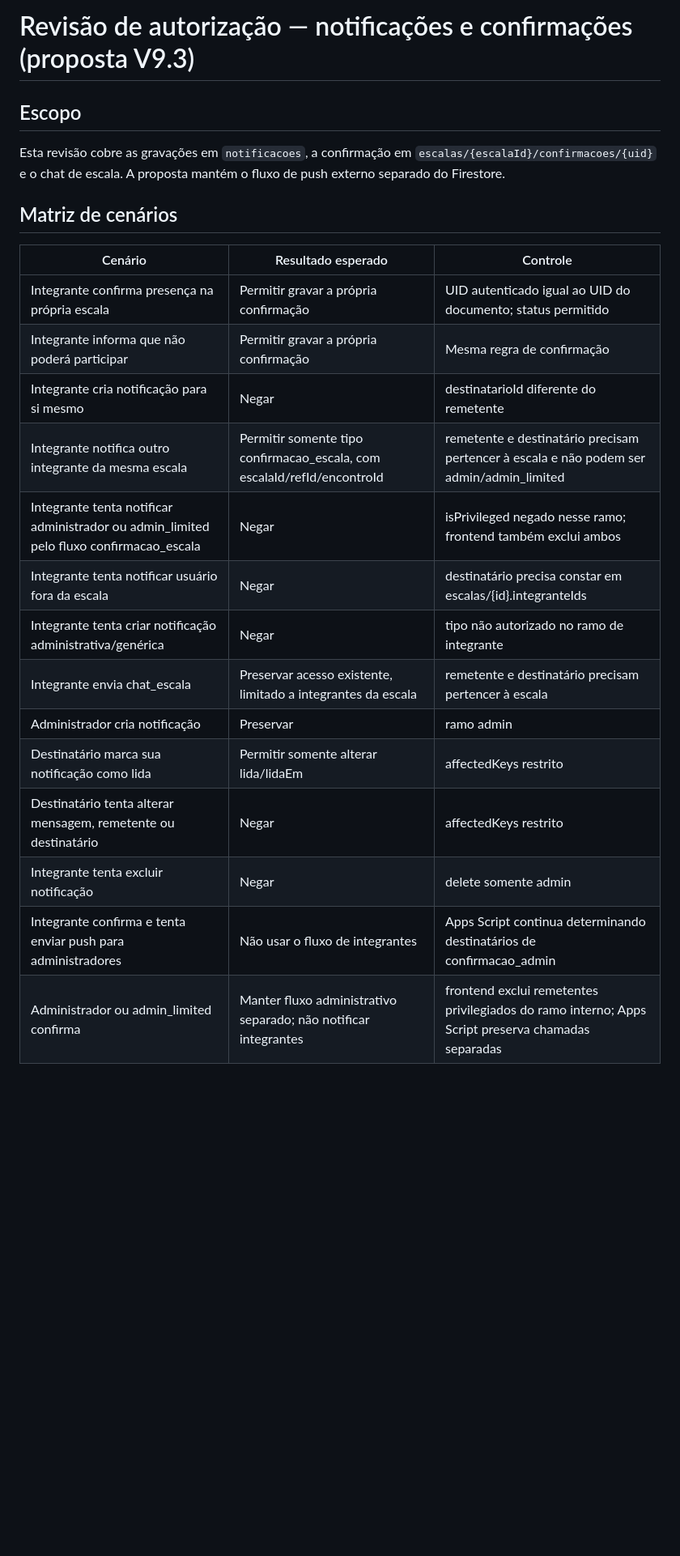
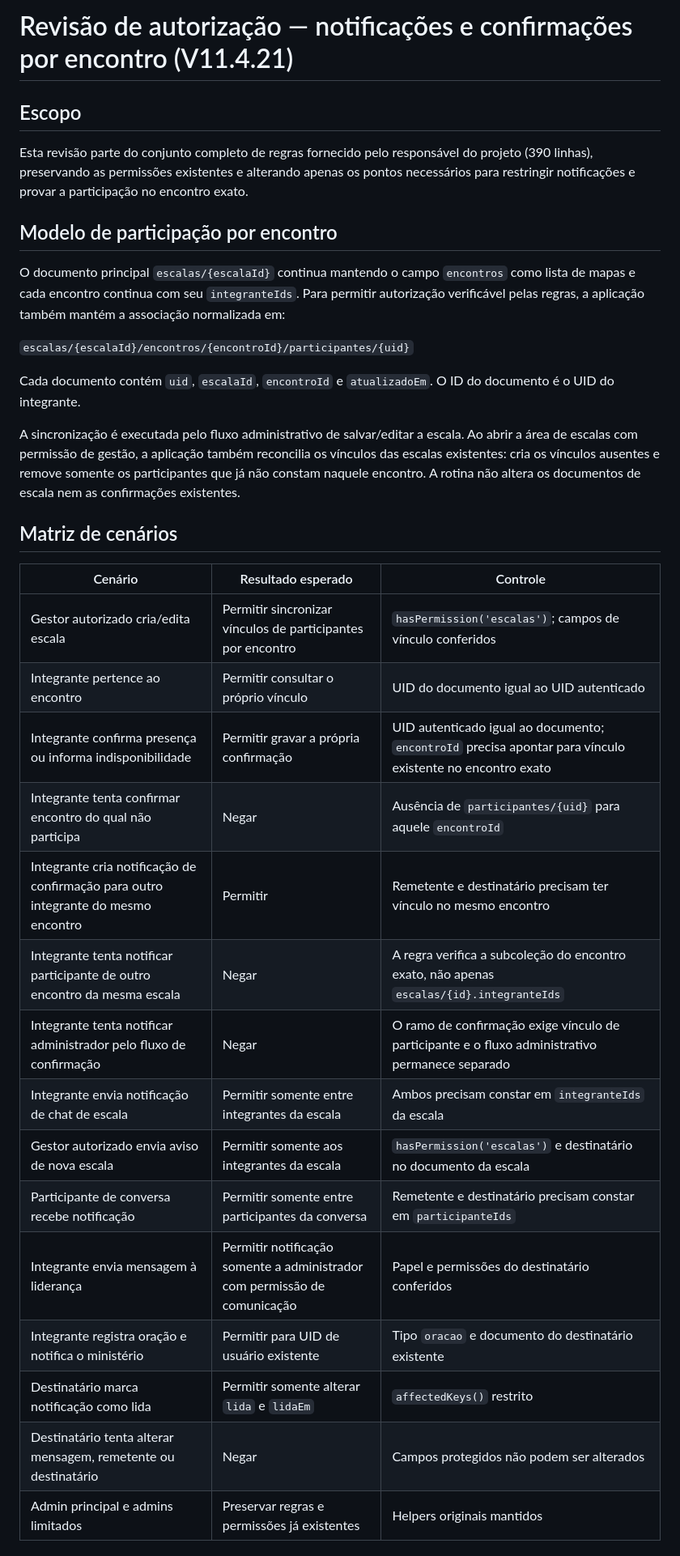
Before and after one commit to robertjuniorrj85-ux/App-MVL, a Markdown page: FIRESTORE_RULES_V9_3_CENARIOS.md, the part around one of its changes. Shown at 81% size. Rendered like a GitHub page; blank space fills up the shorter version.

Commit message:
Documenta migração e cenários de autorização por encontro

```diff
--- a/FIRESTORE_RULES_V9_3_CENARIOS.md
+++ b/FIRESTORE_RULES_V9_3_CENARIOS.md
@@ -1,24 +1,34 @@
-# Revisão de autorização — notificações e confirmações (proposta V9.3)
+# Revisão de autorização — notificações e confirmações por encontro (V11.4.21)
 
 ## Escopo
-Esta revisão cobre as gravações em `notificacoes`, a confirmação em `escalas/{escalaId}/confirmacoes/{uid}` e o chat de escala. A proposta mantém o fluxo de push externo separado do Firestore.
+Esta revisão parte do conjunto completo de regras fornecido pelo responsável do projeto (390 linhas), preservando as permissões existentes e alterando apenas os pontos necessários para restringir notificações e provar a participação no encontro exato.
+
+## Modelo de participação por encontro
+O documento principal `escalas/{escalaId}` continua mantendo o campo `encontros` como lista de mapas e cada encontro continua com seu `integranteIds`. Para permitir autorização verificável pelas regras, a aplicação também mantém a associação normalizada em:
+
+`escalas/{escalaId}/encontros/{encontroId}/participantes/{uid}`
+
+Cada documento contém `uid`, `escalaId`, `encontroId` e `atualizadoEm`. O ID do documento é o UID do integrante.
+
+A sincronização é executada pelo fluxo administrativo de salvar/editar a escala. Ao abrir a área de escalas com permissão de gestão, a aplicação também reconcilia os vínculos das escalas existentes: cria os vínculos ausentes e remove somente os participantes que já não constam naquele encontro. A rotina não altera os documentos de escala nem as confirmações existentes.
 
 ## Matriz de cenários
 
 | Cenário | Resultado esperado | Controle |
 |---|---|---|
-| Integrante confirma presença na própria escala | Permitir gravar a própria confirmação | UID autenticado igual ao UID do documento; status permitido |
-| Integrante informa que não poderá participar | Permitir gravar a própria confirmação | Mesma regra de confirmação |
-| Integrante cria notificação para si mesmo | Negar | destinatarioId diferente do remetente |
-| Integrante notifica outro integrante da mesma escala | Permitir somente tipo confirmacao_escala, com escalaId/refId/encontroId | remetente e destinatário precisam pertencer à escala e não podem ser admin/admin_limited |
-| Integrante tenta notificar administrador ou admin_limited pelo fluxo confirmacao_escala | Negar | isPrivileged negado nesse ramo; frontend também exclui ambos |
-| Integrante tenta notificar usuário fora da escala | Negar | destinatário precisa constar em escalas/{id}.integranteIds |
-| Integrante tenta criar notificação administrativa/genérica | Negar | tipo não autorizado no ramo de integrante |
-| Integrante envia chat_escala | Preservar acesso existente, limitado a integrantes da escala | remetente e destinatário precisam pertencer à escala |
-| Administrador cria notificação | Preservar | ramo admin |
-| Destinatário marca sua notificação como lida | Permitir somente alterar lida/lidaEm | affectedKeys restrito |
-| Destinatário tenta alterar mensagem, remetente ou destinatário | Negar | affectedKeys restrito |
-| Integrante tenta excluir notificação | Negar | delete somente admin |
-| Integrante confirma e tenta enviar push para administradores | Não usar o fluxo de integrantes | Apps Script continua determinando destinatários de confirmacao_admin |
-| Administrador ou admin_limited confirma | Manter fluxo administrativo separado; não notificar integrantes | frontend exclui remetentes privilegiados do ramo interno; Apps Script preserva chamadas separadas |
+| Gestor autorizado cria/edita escala | Permitir sincronizar vínculos de participantes por encontro | `hasPermission('escalas')`; campos de vínculo conferidos |
+| Integrante pertence ao encontro | Permitir consultar o próprio vínculo | UID do documento igual ao UID autenticado |
+| Integrante confirma presença ou informa indisponibilidade | Permitir gravar a própria confirmação | UID autenticado igual ao documento; `encontroId` precisa apontar para vínculo existente no encontro exato |
+| Integrante tenta confirmar encontro do qual não participa | Negar | Ausência de `participantes/{uid}` para aquele `encontroId` |
+| Integrante cria notificação de confirmação para outro integrante do mesmo encontro | Permitir | Remetente e destinatário precisam ter vínculo no mesmo encontro |
+| Integrante tenta notificar participante de outro encontro da mesma escala | Negar | A regra verifica a subcoleção do encontro exato, não apenas `escalas/{id}.integranteIds` |
+| Integrante tenta notificar administrador pelo fluxo de confirmação | Negar | O ramo de confirmação exige vínculo de participante e o fluxo administrativo permanece separado |
+| Integrante envia notificação de chat de escala | Permitir somente entre integrantes da escala | Ambos precisam constar em `integranteIds` da escala |
+| Gestor autorizado envia aviso de nova escala | Permitir somente aos integrantes da escala | `hasPermission('escalas')` e destinatário no documento da escala |
+| Participante de conversa recebe notificação | Permitir somente entre participantes da conversa | Remetente e destinatário precisam constar em `participanteIds` |
+| Integrante envia mensagem à liderança | Permitir notificação somente a administrador com permissão de comunicação | Papel e permissões do destinatário conferidos |
+| Integrante registra oração e notifica o ministério | Permitir para UID de usuário existente | Tipo `oracao` e documento do destinatário existente |
+| Destinatário marca notificação como lida | Permitir somente alterar `lida` e `lidaEm` | `affectedKeys()` restrito |
+| Destinatário tenta alterar mensagem, remetente ou destinatário | Negar | Campos protegidos não podem ser alterados |
+| Admin principal e admins limitados | Preservar regras e permissões já existentes | Helpers originais mantidos |
 
```
Also changed, not shown: other parts of FIRESTORE_RULES_V9_3_CENARIOS.md (+17 -10 lines).
